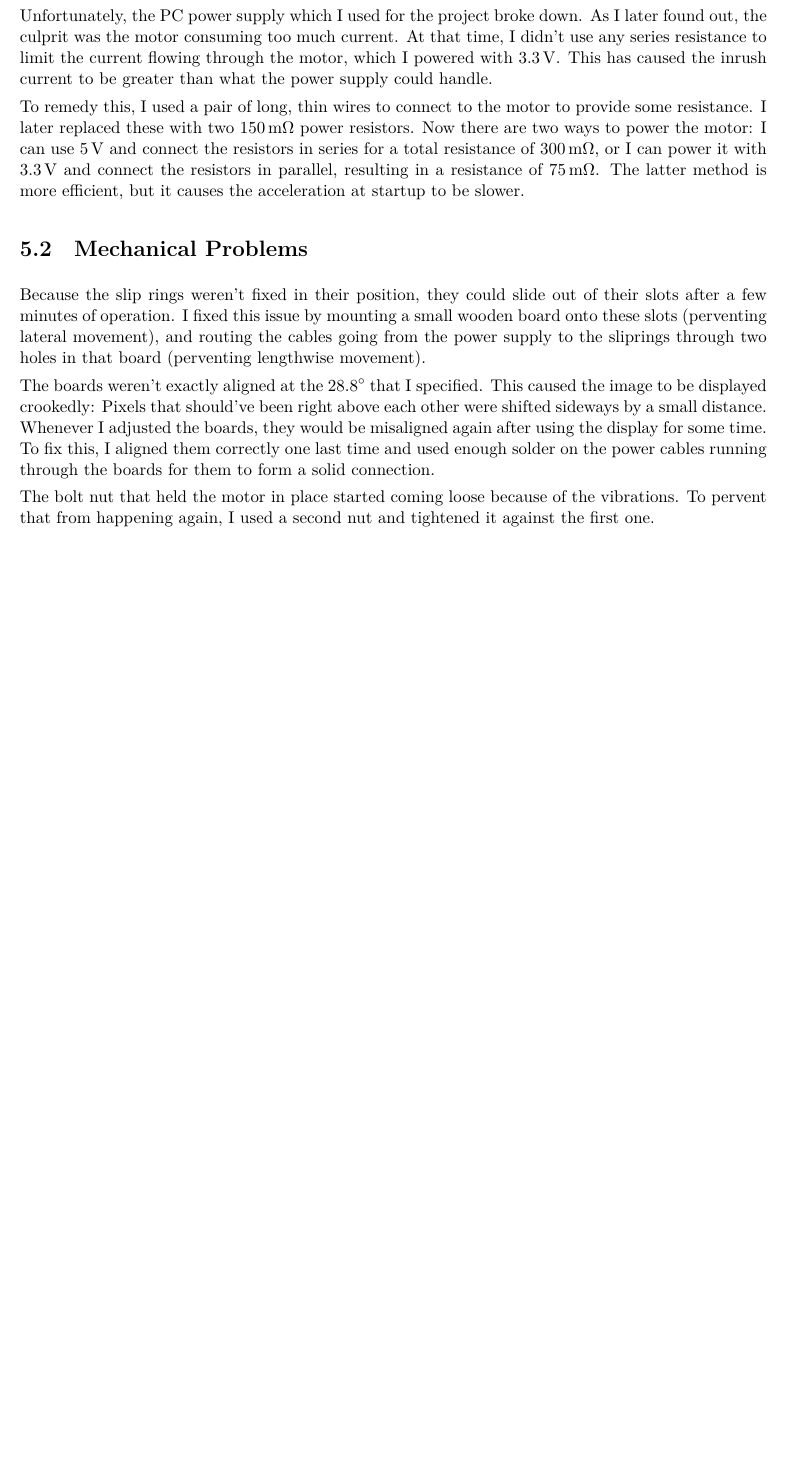
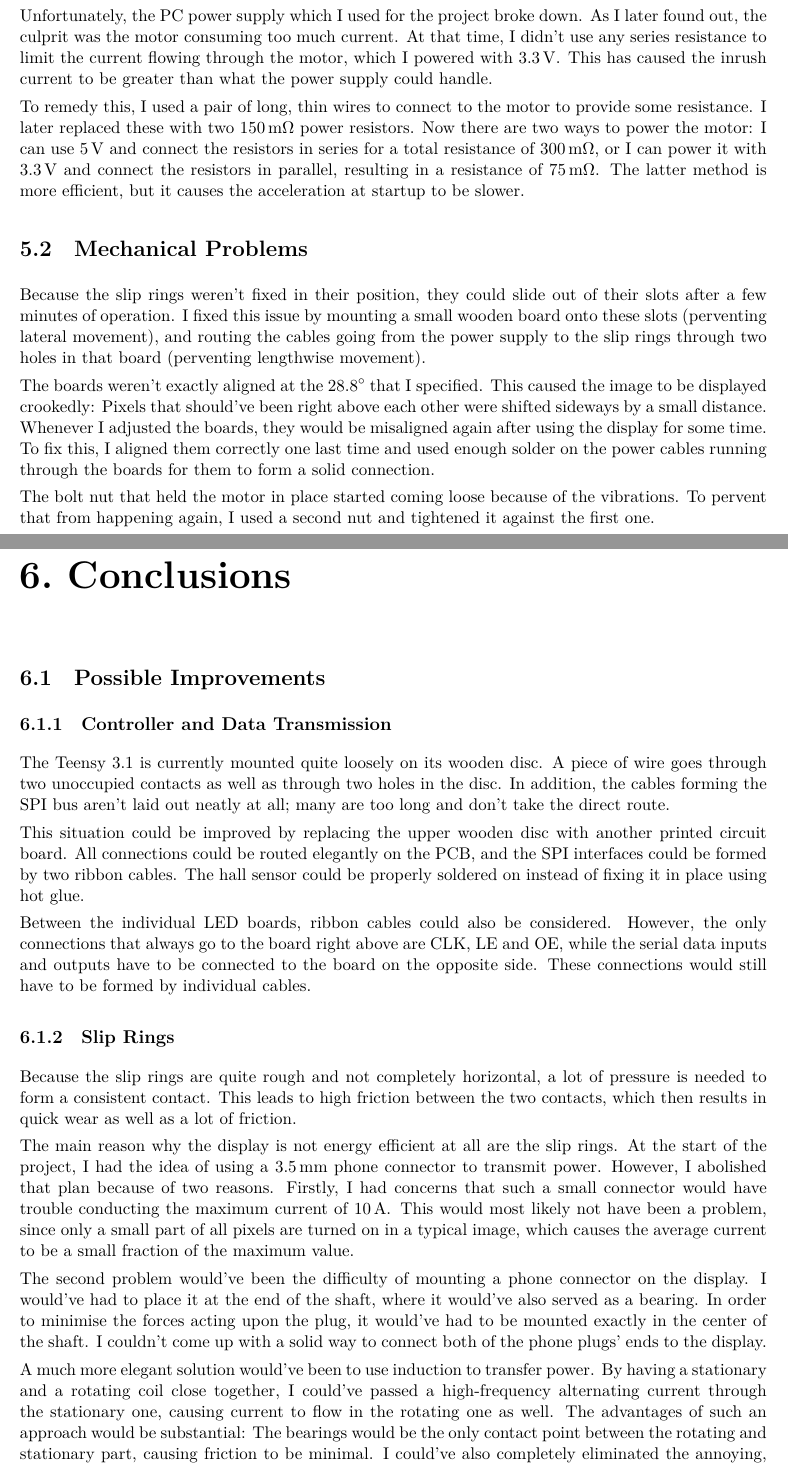
Before and after one commit to mbjd/english-paper, a LaTeX thesis (paper.tex): part of page 19 of 19 before the commit and two parts of pages 19 and 20 of 21 after it, the two joined at a grey line, cut so that both start at the same text, the shorter picture padded with empty space. Compiled offline with XeLaTeX.

Commit message:
Conclusions & outlook

```diff
--- a/paper.tex
+++ b/paper.tex
@@ -867,7 +867,7 @@ efficient, but it causes the acceleration at startup to be slower.
 
 Because the slip rings weren't fixed in their position, they could slide out of their slots after
 a few minutes of operation. I fixed this issue by mounting a small wooden board onto these slots
-(perventing lateral movement), and routing the cables going from the power supply to the sliprings
+(perventing lateral movement), and routing the cables going from the power supply to the slip rings
 through two holes in that board (perventing lengthwise movement).
 
 The boards weren't exactly aligned at the \SI{28.8}{\degree} that I specified. This caused the
@@ -878,3 +878,51 @@ enough solder on the power cables running through the boards for them to form a
 
 The bolt nut that held the motor in place started coming loose because of the vibrations. To
 pervent that from happening again, I used a second nut and tightened it against the first one.
+
+
+\chapter{Conclusions}
+
+\section{Possible Improvements}
+
+\subsection{Controller and Data Transmission}
+
+The Teensy 3.1 is currently mounted quite loosely on its wooden disc. A piece of wire goes through
+two unoccupied contacts as well as through two holes in the disc. In addition, the cables forming
+the SPI bus aren't laid out neatly at all; many are too long and don't take the direct route.
+
+This situation could be improved by replacing the upper wooden disc with another printed circuit
+board. All connections could be routed elegantly on the PCB, and the SPI interfaces could be
+formed by two ribbon cables. The hall sensor could be properly soldered on instead of fixing it in
+place using hot glue.
+
+Between the individual LED boards, ribbon cables could also be considered. However, the only
+connections that always go to the board right above are CLK, LE and OE, while the serial data
+inputs and outputs have to be connected to the board on the opposite side. These connections would
+still have to be formed by individual cables.
+
+
+\subsection{Slip Rings}
+
+Because the slip rings are quite rough and not completely horizontal, a lot of pressure is needed
+to form a consistent contact. This leads to high friction between the two contacts, which then
+results in quick wear as well as a lot of friction.
+
+The main reason why the display is not energy efficient at all are the slip rings. At the start of
+the project, I had the idea of using a \SI{3.5}{\milli\meter} phone connector to transmit power.
+However, I abolished that plan because of two reasons. Firstly, I had concerns that such a small
+connector would have trouble conducting the maximum current of \SI{10}{\ampere}. This would most
+likely not have been a problem, since only a small part of all pixels are turned on in a typical
+image, which causes the average current to be a small fraction of the maximum value.
+
+The second problem would've been the difficulty of mounting a phone connector on the display. I
+would've had to place it at the end of the shaft, where it would've also served as a bearing. In
+order to minimise the forces acting upon the plug, it would've had to be mounted exactly in the
+center of the shaft. I couldn't come up with a solid way to connect both of the phone plugs' ends
+to the display.
+
+A much more elegant solution would've been to use induction to transfer power. By having a
+stationary and a rotating coil close together, I could've passed a high-frequency alternating
+current through the stationary one, causing current to flow in the rotating one as well. The
+advantages of such an approach would be substantial: The bearings would be the only contact point
+between the rotating and stationary part, causing friction to be minimal. I could've also
+completely eliminated the annoying, broadband noise currently emitted by the slip rings.
```
Also changed, not shown: paper.pdf, paper.tex (70 more changed lines), 3 other files.
